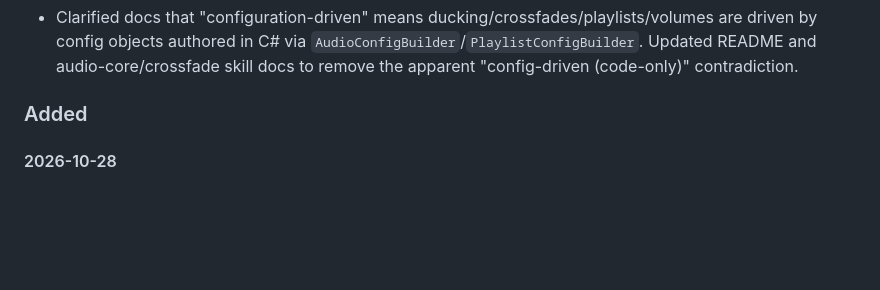
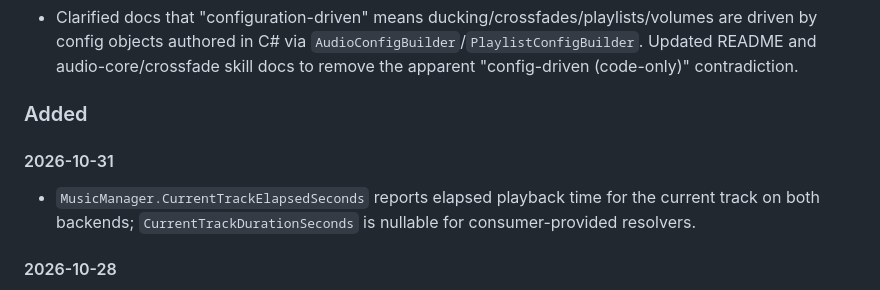
Before and after one commit to ultimateownsz/Duack, a Markdown page: CHANGELOG.md, the part around the change. Rendered like a GitHub page; blank space fills up the shorter version.

Commit message:
docs(CHANGELOG.md): add entry for MusicManager's CurrentTrackElapsedSeconds and CurrentTrackDurationSeconds properties

```diff
--- a/CHANGELOG.md
+++ b/CHANGELOG.md
@@ -19,6 +19,9 @@ Detailed per-change notes live in [`.opencode/audit-log.md`](.opencode/audit-log
 
 
 ### Added
+
+#### 2026-10-31
+- `MusicManager.CurrentTrackElapsedSeconds` reports elapsed playback time for the current track on both backends; `CurrentTrackDurationSeconds` is nullable for consumer-provided resolvers.
 
 #### 2026-10-28
 
```
